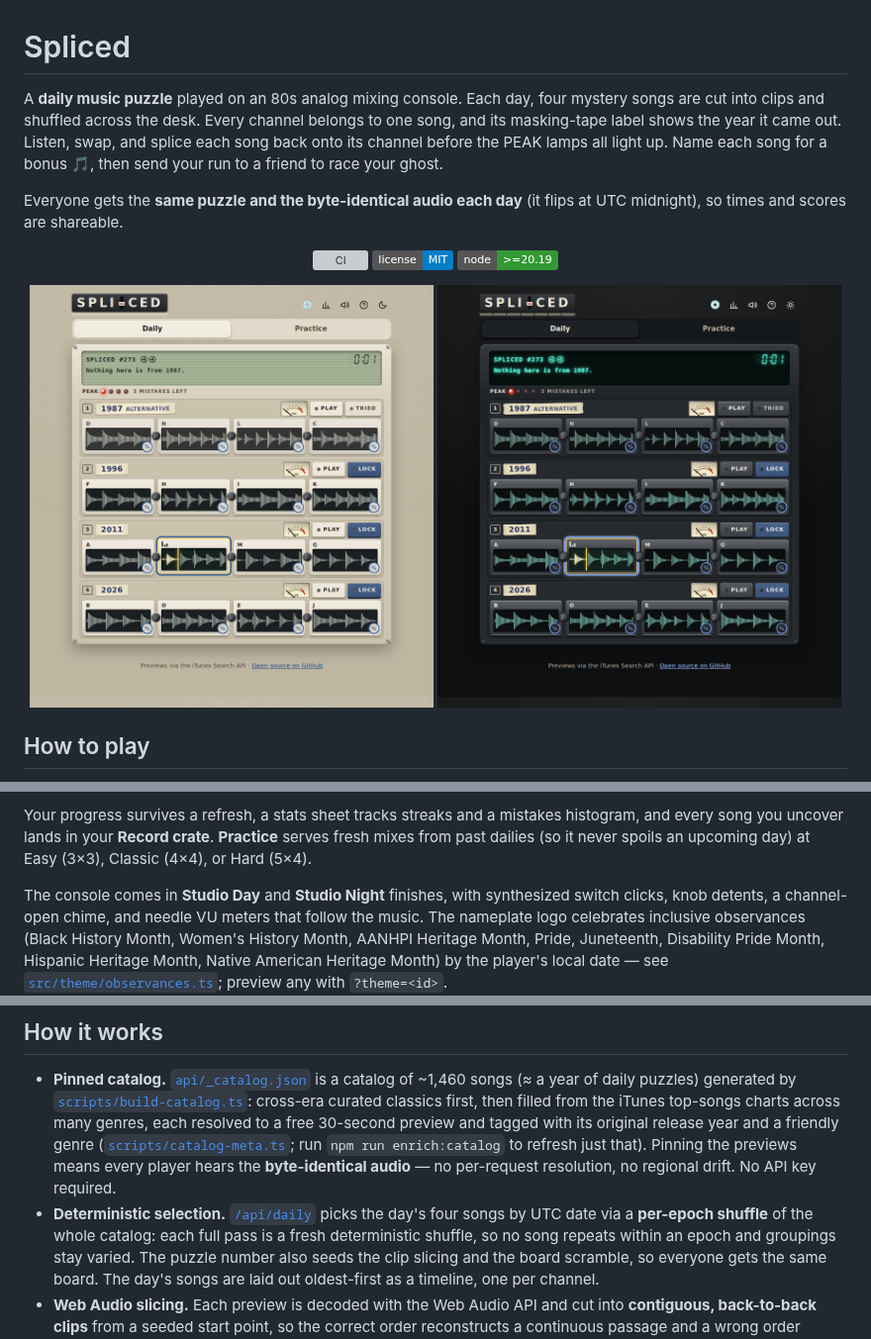
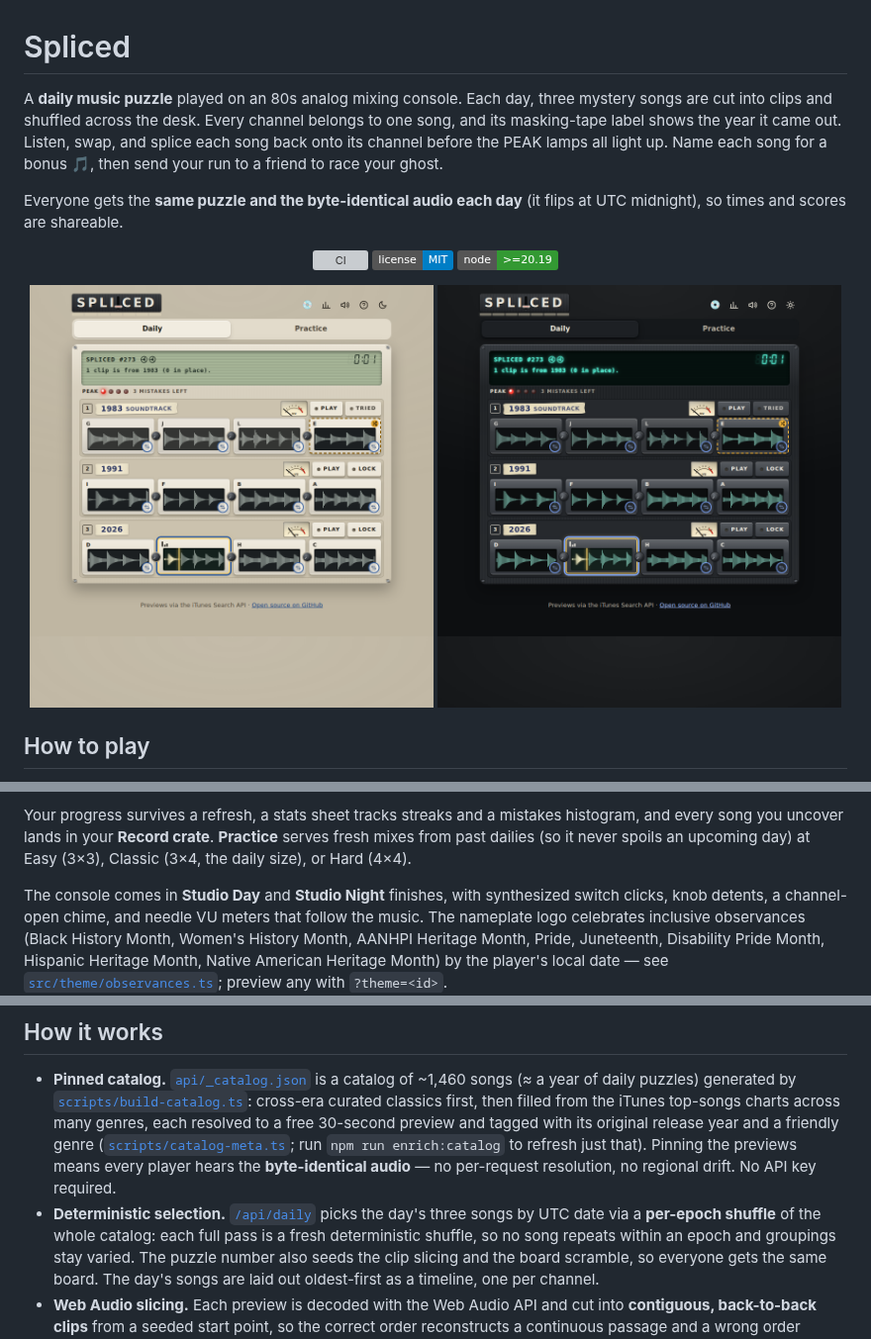
Before and after one commit to kamoras/spliced, a Markdown page: README.md, 3 parts joined by grey strips. Shown at 99% size. Rendered like a GitHub page; pictures changed too: docs/screenshot-dark.png, docs/screenshot-light.png; badges without logos; grey boxes are pictures that could not be loaded.

```diff
--- a/README.md
+++ b/README.md
@@ -1,6 +1,6 @@
 # Spliced
 
-A **daily music puzzle** played on an 80s analog mixing console. Each day, four
+A **daily music puzzle** played on an 80s analog mixing console. Each day, three
 mystery songs are cut into clips and shuffled across the desk. Every channel
 belongs to one song, and its masking-tape label shows the year it came out.
 Listen, swap, and splice each song back onto its channel before the PEAK lamps
@@ -47,7 +47,7 @@ flips at UTC midnight), so times and scores are shareable.
 Your progress survives a refresh, a stats sheet tracks streaks and a
 mistakes histogram, and every song you uncover lands in your **Record crate**.
 **Practice** serves fresh mixes from past dailies (so it never spoils an
-upcoming day) at Easy (3×3), Classic (4×4), or Hard (5×4).
+upcoming day) at Easy (3×3), Classic (3×4, the daily size), or Hard (4×4).
 
 The console comes in **Studio Day** and **Studio Night** finishes, with
 synthesized switch clicks, knob detents, a channel-open chime, and needle VU
@@ -71,7 +71,7 @@ Native American Heritage Month) by the player's local date — see
   every player hears the **byte-identical audio** — no per-request resolution,
   no regional drift. No API key required.
 - **Deterministic selection.** [`/api/daily`](./api/daily.ts) picks the day's
-  four songs by UTC date via a **per-epoch shuffle** of the whole catalog: each
+  three songs by UTC date via a **per-epoch shuffle** of the whole catalog: each
   full pass is a fresh deterministic shuffle, so no song repeats within an epoch
   and groupings stay varied. The puzzle number also seeds the clip slicing and
   the board scramble, so everyone gets the same board. The day's songs are laid
```
Also changed, not shown: public/og.png, 7 other files.
